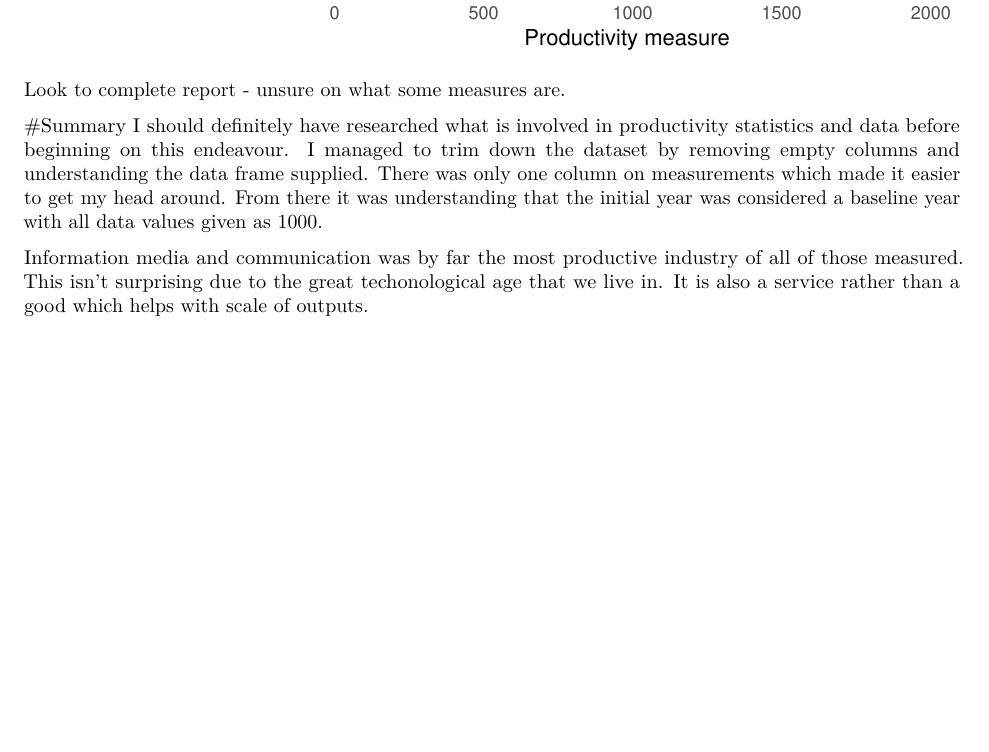
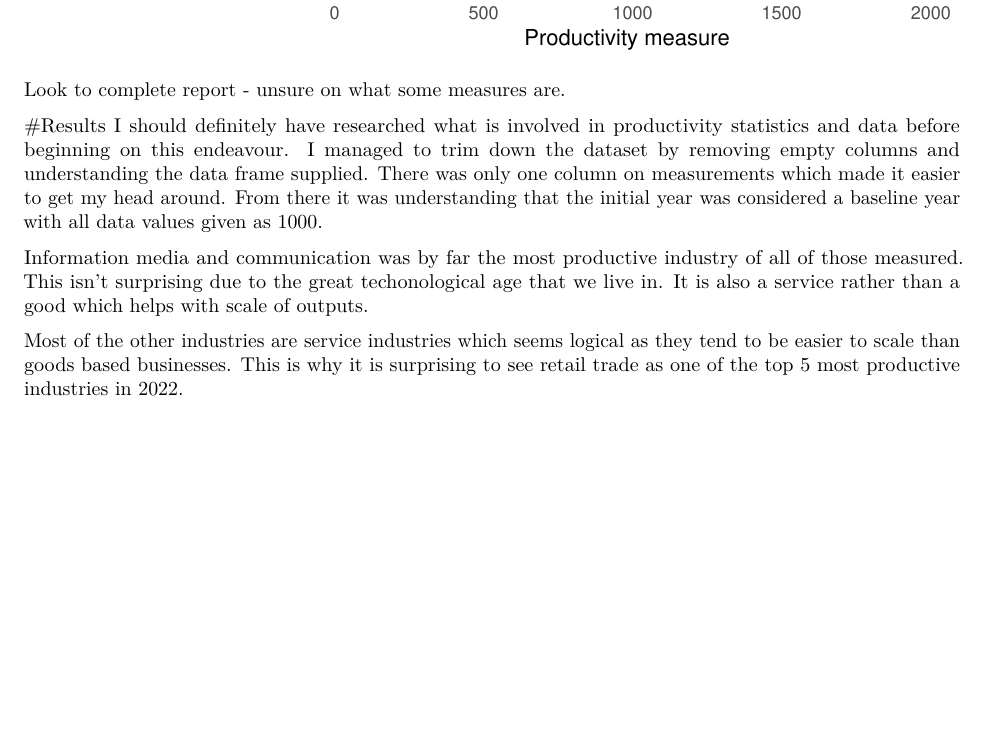
Before and after one commit to StanleyGM93/population-stats-in-r, an R Markdown document (Productivity statistics report.Rmd): part of page 5 of 5, cut so that both start at the same text, the shorter picture padded with empty space. Rendered offline with R 4.5, knitr and Pandoc, then LaTeX, with nearby package versions.

Commit message:
Finished section on top industries

```diff
--- a/Productivity statistics report.Rmd
+++ b/Productivity statistics report.Rmd
@@ -89,7 +89,9 @@ ggplot(data = bottom_5_industries, aes(x = Data_value, y = Industry)) +
 
 Look to complete report - unsure on what some measures are.
 
-#Summary
+#Results
 I should definitely have researched what is involved in productivity statistics and data before beginning on this endeavour. I managed to trim down the dataset by removing empty columns and understanding the data frame supplied. There was only one column on measurements which made it easier to get my head around. From there it was understanding that the initial year was considered a baseline year with all data values given as 1000.
 
 Information media and communication was by far the most productive industry of all of those measured. This isn't surprising due to the great techonological age that we live in. It is also a service rather than a good which helps with scale of outputs.
+
+Most of the other industries are service industries which seems logical as they tend to be easier to scale than goods based businesses. This is why it is surprising to see retail trade as one of the top 5 most productive industries in 2022.
```
